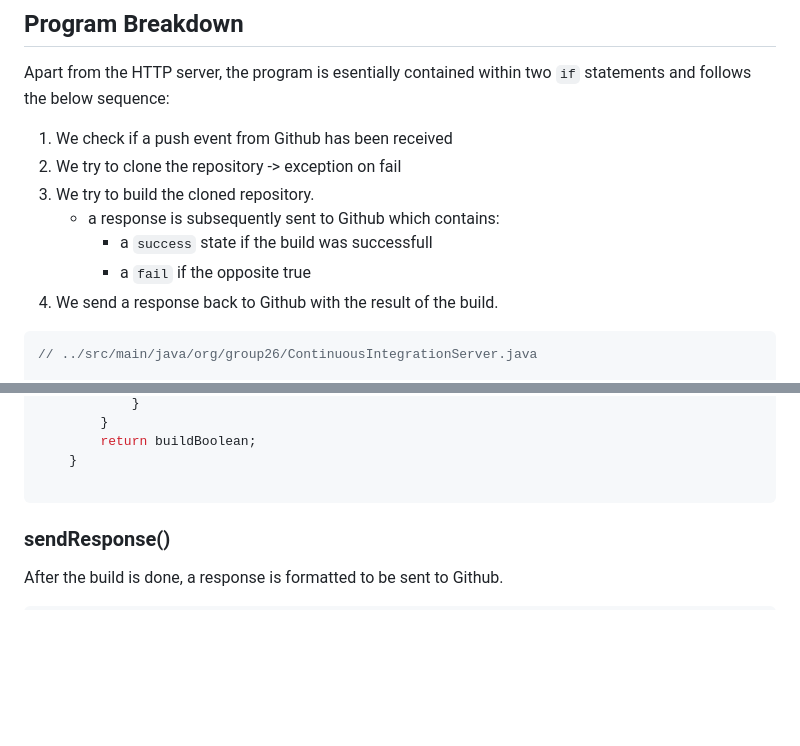
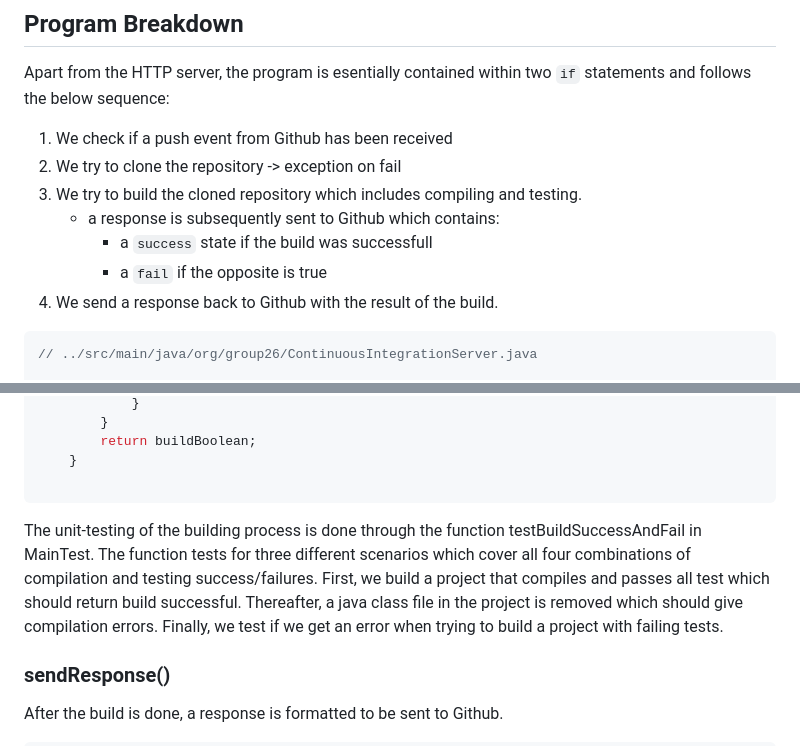
Before and after one commit to tjex/ci-server-g26, a Markdown page: README.md, 2 parts joined by grey strips. GitHub-like rendering; blank space fills up the shorter version.

Commit message:
doc: add information about unit-tests for buildRepo() #31

````diff
--- a/README.md
+++ b/README.md
@@ -87,10 +87,10 @@ is below. It simply listens on port 8026 to incoming HTTP requests and routes th
 Apart from the HTTP server, the program is esentially contained within two `if` statements and follows the below sequence:
 1. We check if a push event from Github has been received
 2. We try to clone the repository -> exception on fail
-3. We try to build the cloned repository.
+3. We try to build the cloned repository which includes compiling and testing.
     - a response is subsequently sent to Github which contains:
         - a `success` state if the build was successfull
-        - a `fail` if the opposite true
+        - a `fail` if the opposite is true
 4. We send a response back to Github with the result of the build.
 
 ```java
@@ -200,6 +200,11 @@ build state.
 	}
 
 ```
+The unit-testing of the building process is done through the function testBuildSuccessAndFail in MainTest.
+The function tests for three different scenarios which cover all four combinations of compilation and testing success/failures.
+First, we build a project that compiles and passes all test which should return build successful.
+Thereafter, a java class file in the project is removed which should give compilation errors.
+Finally, we test if we get an error when trying to build a project with failing tests.
 
 ### sendResponse()
 
````
